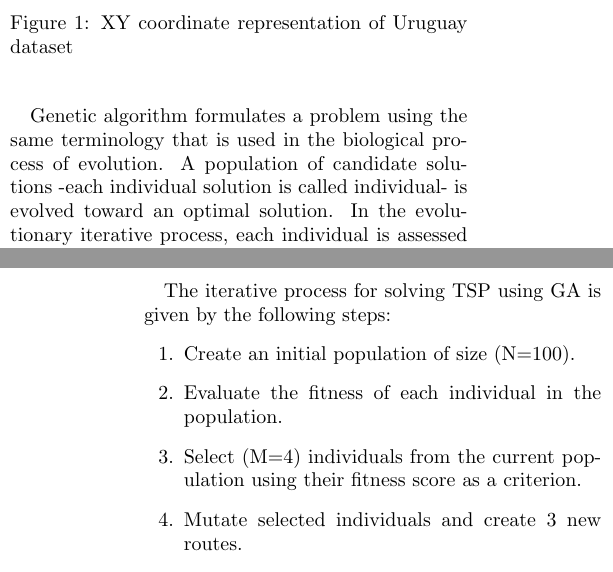
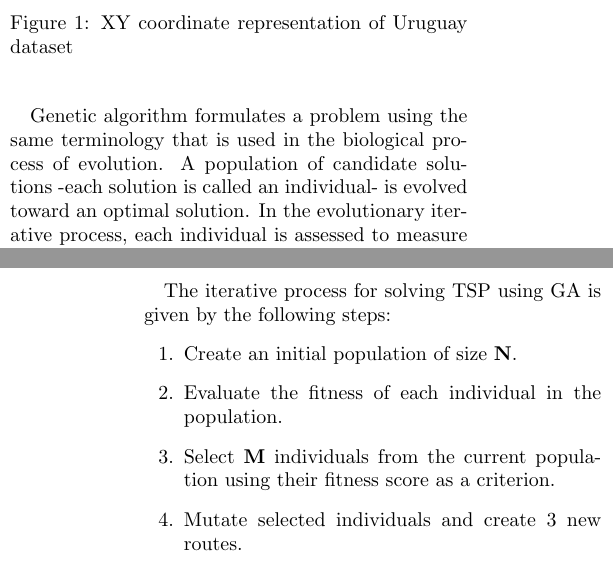
Before and after one commit to mmoanis/algo-paper, a LaTeX paper (tex/paper.tex): two parts of the columns of pages 2 and 3 of 9, joined at a grey line, cut so that both start at the same text. Compiled offline with pdfLaTeX.

Commit message:
Fix some errors

```diff
--- a/tex/paper.tex
+++ b/tex/paper.tex
@@ -64,13 +64,13 @@
 
-	Genetic algorithm formulates a problem using the same terminology that is used in the biological process of evolution. A population of candidate solutions -each individual solution is called individual- is evolved toward an optimal solution. In the evolutionary iterative process, each individual is assessed to measure its fitness score using an objective function. The individuals with higher score are selected to have their genes or DNA mutated and changed which will result in a new population of possible solutions. The process goes on until an individual with a satisfactory fitness score is reached or the maximum number of generations has been produced.
+	Genetic algorithm formulates a problem using the same terminology that is used in the biological process of evolution. A population of candidate solutions -each solution is called an individual- is evolved toward an optimal solution. In the evolutionary iterative process, each individual is assessed to measure its fitness score using an objective function. The individuals with higher score are selected to have their genes or DNA mutated and changed which will result in a new population of possible solutions. The process goes on until an individual with a satisfactory fitness score is reached or the maximum number of generations has been produced.
 
 	TSP can be easily formulated in GA context. The search space is the set of routes that spans all the cities of Uruguay, and the goal is to find a route with the minimum cost. Each route is considered as an individual with a DNA that resembles the ordered set of towns and cities in the route -genes. The mutation and crossover of individuals is the process of reordering genes in an individual's DNA to produce new individuals. The solution for TSP will be an individual with DNA representing the optimal route between towns and cities that have the minimal distance cost.
 
 	The iterative process for solving TSP using GA is given by the following steps:
 	\begin{enumerate}
-		\item Create an initial population of size (N=100).
+		\item Create an initial population of size {\bfseries N}.
 		\item Evaluate the fitness of each individual in the population.
-		\item Select (M=4) individuals from the current population using their fitness score as a criterion.
+		\item Select {\bfseries M} individuals from the current population using their fitness score as a criterion.
 		\item Mutate selected individuals and create 3 new routes.
 		\item Repeat steps 3 and 4 until all the individuals are mutated.
 		\item Replace the old population with the new mutated one.
```
Also changed, not shown: tex/paper.tex (2 more changed lines).
